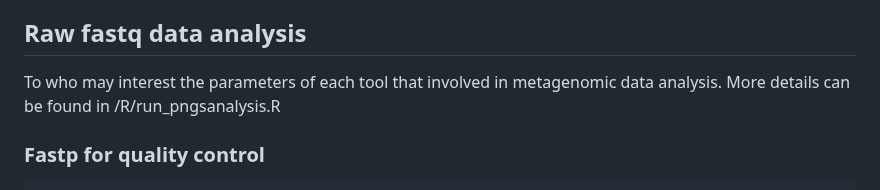
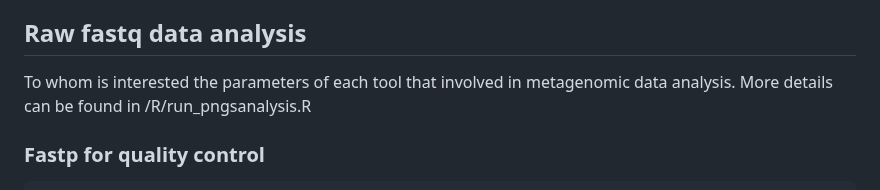
Before and after one commit to mj200921059/RpNGS, a Markdown page: README.md, the part around the change. Rendered like a GitHub page.

````diff
--- a/README.md
+++ b/README.md
@@ -71,7 +71,7 @@ For kraken2+bracken database, user can download from their website https://benla
 Note: You may use a customised reference database. It is however strongly recommended to avoid draft or low-quality reference genomes and use complete sequences of circular microorganisms only.
 
 ## Raw fastq data analysis
-To who may interest the parameters of each tool that involved in metagenomic data analysis. More details can be found in /R/run_pngsanalysis.R
+To whom is interested the parameters of each tool that involved in metagenomic data analysis. More details can be found in /R/run_pngsanalysis.R
 ### Fastp for quality control
 ```R
     cmd <- sprintf(
````
